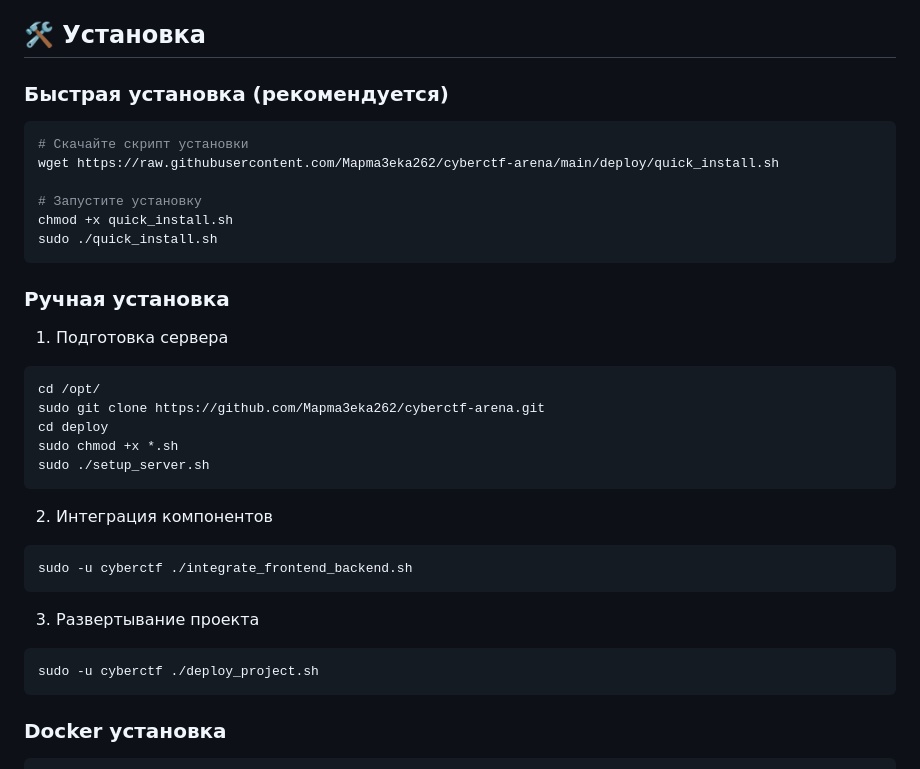
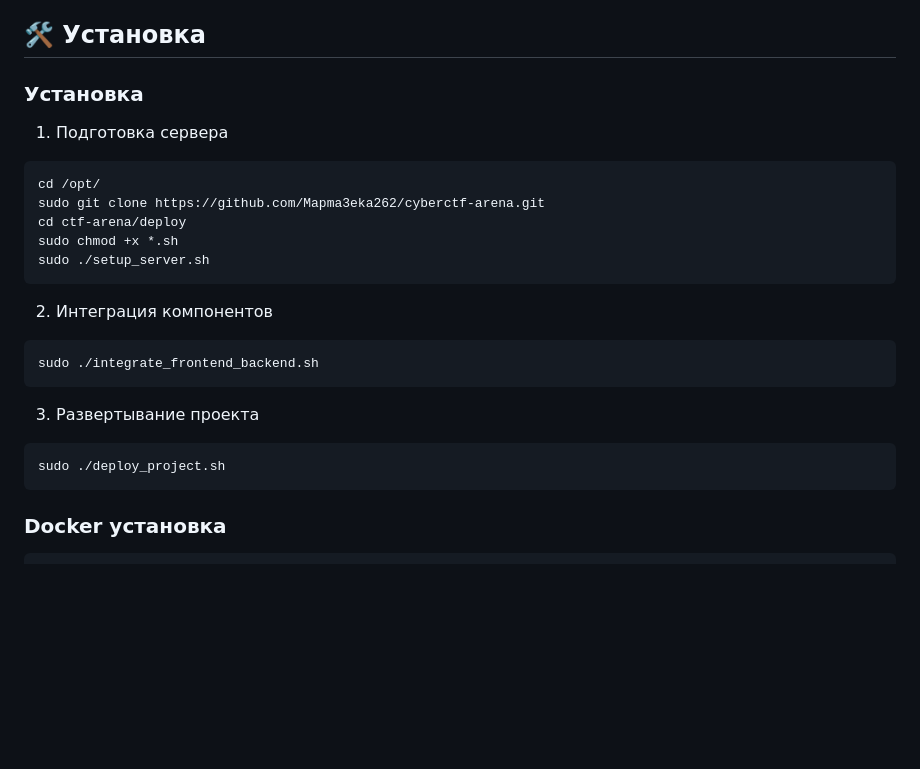
Before and after one commit to Mapma3eka262/ctf-arena, a Markdown page: README.md, the part around the change. Rendered like a GitHub page; blank space fills up the shorter version.

````diff
--- a/README.md
+++ b/README.md
@@ -122,35 +122,24 @@ cyberctf-arena/
 
 ## 🛠️ Установка
 
-### Быстрая установка (рекомендуется)
-
-```bash
-# Скачайте скрипт установки
-wget https://raw.githubusercontent.com/Mapma3eka262/cyberctf-arena/main/deploy/quick_install.sh
-
-# Запустите установку
-chmod +x quick_install.sh
-sudo ./quick_install.sh
-```
-
-### Ручная установка
+### Установка
 1. Подготовка сервера
 ```bash
 cd /opt/
 sudo git clone https://github.com/Mapma3eka262/cyberctf-arena.git
-cd deploy
+cd ctf-arena/deploy
 sudo chmod +x *.sh
 sudo ./setup_server.sh
 ```
 
 2. Интеграция компонентов
 ```bash
-sudo -u cyberctf ./integrate_frontend_backend.sh
+sudo ./integrate_frontend_backend.sh
 ```
 
 3. Развертывание проекта
 ```bash
-sudo -u cyberctf ./deploy_project.sh
+sudo ./deploy_project.sh
 ```
 
 ### Docker установка
````
